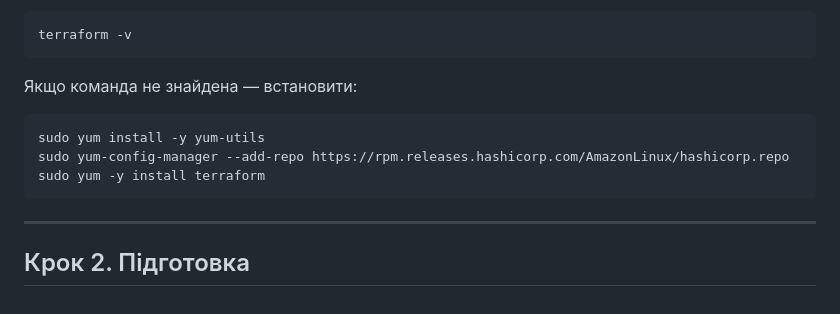
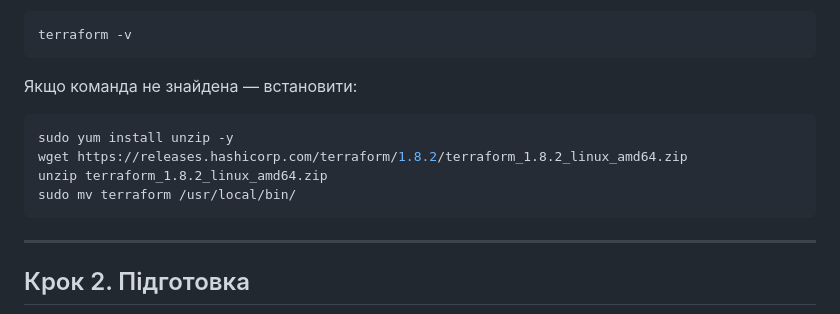
Before and after one commit to danylo-maksymiv/open-data-ai-analytics, a Markdown page: README.md, the part around the change. Drawn GitHub-style.

````diff
--- a/README.md
+++ b/README.md
@@ -74,9 +74,10 @@ terraform -v
 Якщо команда не знайдена — встановити:
 
 ```bash
-sudo yum install -y yum-utils
-sudo yum-config-manager --add-repo https://rpm.releases.hashicorp.com/AmazonLinux/hashicorp.repo
-sudo yum -y install terraform
+sudo yum install unzip -y
+wget https://releases.hashicorp.com/terraform/1.8.2/terraform_1.8.2_linux_amd64.zip
+unzip terraform_1.8.2_linux_amd64.zip
+sudo mv terraform /usr/local/bin/
 ```
 
 ---
````
